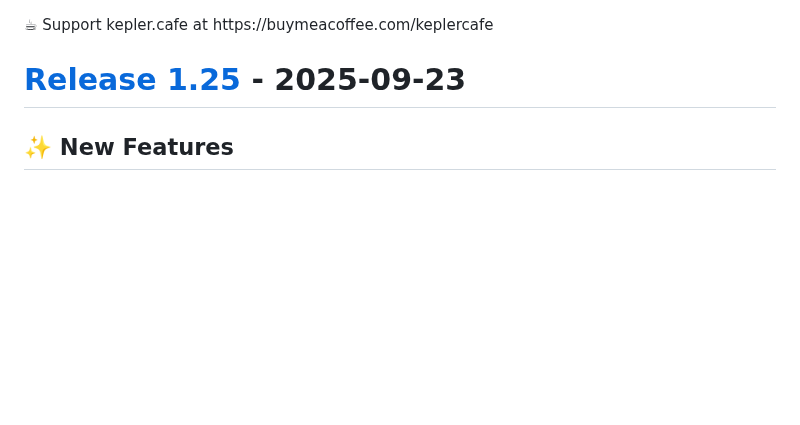
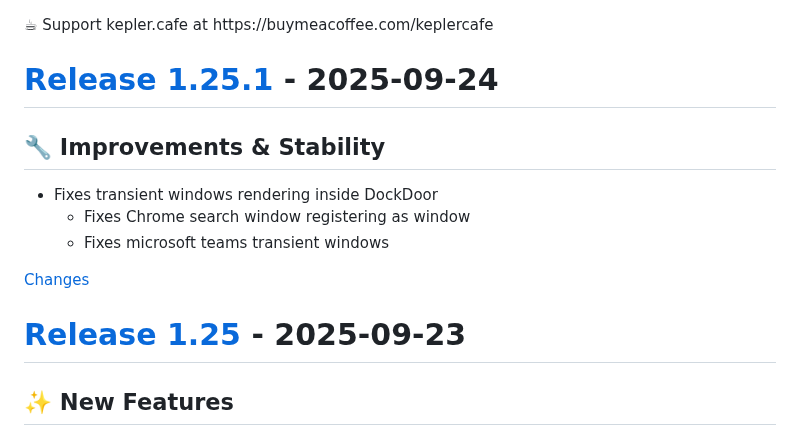
Before and after one commit to ejbills/DockDoor, a Markdown page: CHANGELOG.md, the part around one of its changes. Rendered like a GitHub page; blank space fills up the shorter version.

Commit message:
chore: update changelog for 1.25.1
    This commit was created by changelog-from-release in 'Update changelog on release published' CI workflow

```diff
--- a/CHANGELOG.md
+++ b/CHANGELOG.md
@@ -38,6 +38,18 @@
 </style>
 <div class="donation-link" target="_blank">☕ Support kepler.cafe at https://buymeacoffee.com/keplercafe</div>
 
+<a id="1.25.1"></a>
+# [Release 1.25.1](https://github.com/ejbills/DockDoor/releases/tag/1.25.1) - 2025-09-24
+
+## 🔧 Improvements & Stability
+- Fixes transient windows rendering inside DockDoor
+    - Fixes Chrome search window registering as window
+    - Fixes microsoft teams transient windows
+
+
+[Changes][1.25.1]
+
+
 <a id="1.25"></a>
 # [Release 1.25](https://github.com/ejbills/DockDoor/releases/tag/1.25) - 2025-09-23
 
```
Also changed, not shown: other parts of CHANGELOG.md (+1 -0 lines).
